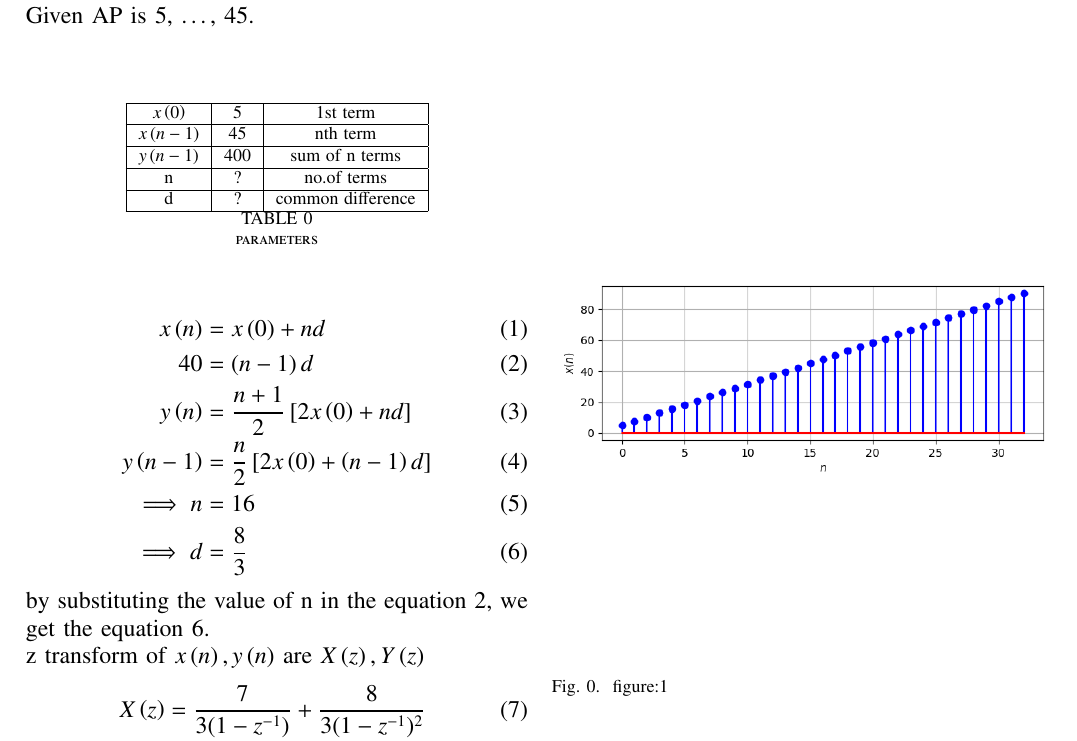
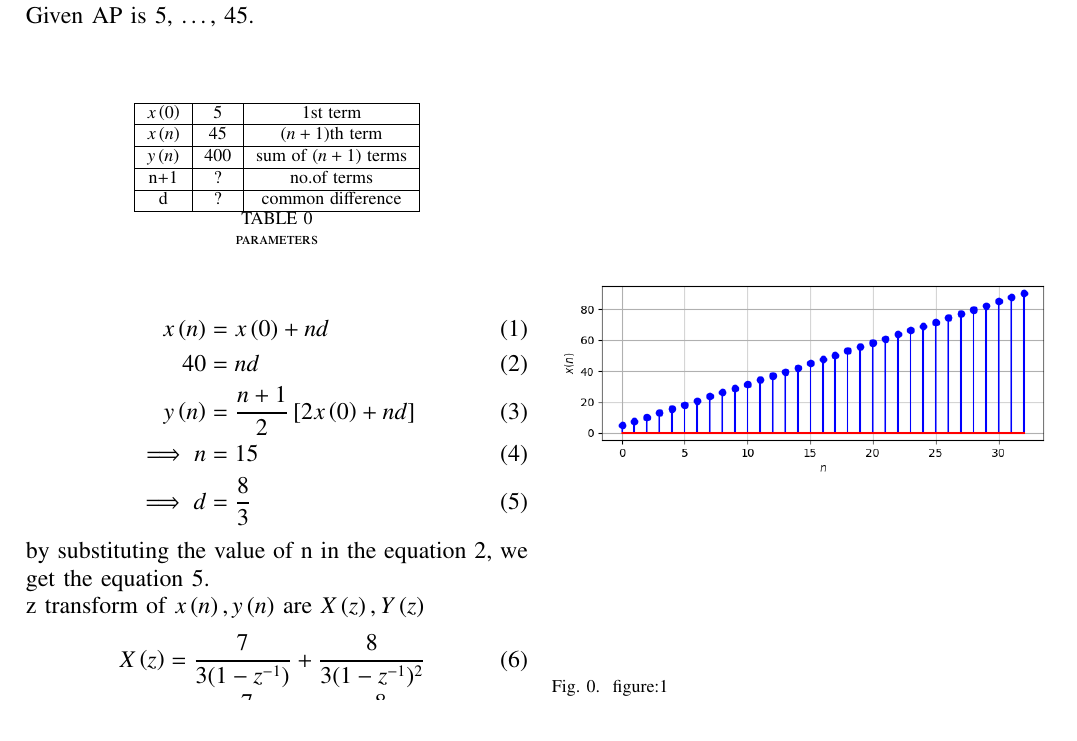
Before and after one commit to Raghava11020/Signals-and-Systems, a LaTeX paper (2/main.tex): part of the page, cut so that both start at the same text. The pictures show the PDF file 2/main.pdf that the author committed with the source.

Commit message:
Add files via upload

```diff
--- a/2/main.tex
+++ b/2/main.tex
@@ -64,22 +64,21 @@ Given AP is 5, \ldots, 45.\\\\
 \centering
 \begin{tabular}{|c|c|c|}\hline
 $x\brak 0$ & $5$ & 1st\hspace{1mm}term\\ \hline
-$x\brak {n-1}$ & $45$ & nth\hspace{1mm}term\\ \hline
-$y\brak {n-1}$ & $400$ & sum\hspace{1mm}of\hspace{1mm}n\hspace{1mm}terms\\ \hline
-n & ? & no.of\hspace{1mm}terms\\ \hline
+$x\brak n$ & $45$ & \brak {n+1}th\hspace{1mm}term\\ \hline
+$y\brak n$ & $400$ & sum\hspace{1mm}of\hspace{1mm}\brak {n+1}\hspace{1mm}terms\\ \hline
+n+1 & ? & no.of\hspace{1mm}terms\\ \hline
 d & ? & common\hspace{1mm}difference\\ \hline
 \end{tabular}
 \caption{parameters}
 \end{table}
 \begin{align}
 x\brak n&=x\brak 0+nd\\
-40&=\brak {n-1}d\\
+40&=nd\\
 y\brak n&=\frac{n+1}{2} \sbrak {2x\brak 0+nd}\\
-y\brak {n-1}&=\frac{n}{2} \sbrak {2x\brak 0+\brak {n-1}d}\\
-\implies n&=16\\
+\implies n&=15\\
 \implies d&=\frac{8}{3}
 \end{align}
-by substituting the value of n in the equation 2, we get the equation 6.\\
+by substituting the value of n in the equation 2, we get the equation 5.\\
 z transform of $x\brak n,y\brak n$ are $X\brak z,Y\brak z$
 \begin{align}
 X\brak z&=\frac{7}{3(1-z^{-1})}+\frac{8}{3(1-z^{-1})^2}\\
```
Also changed, not shown: 2/main.pdf, 3 other files.
